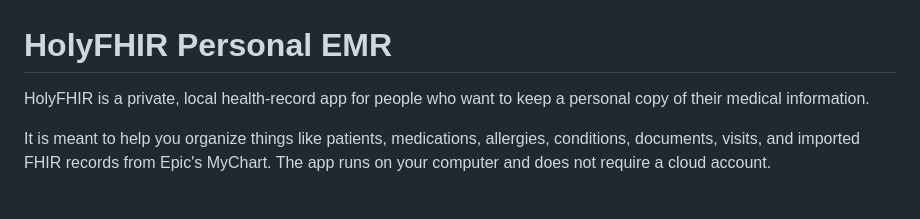
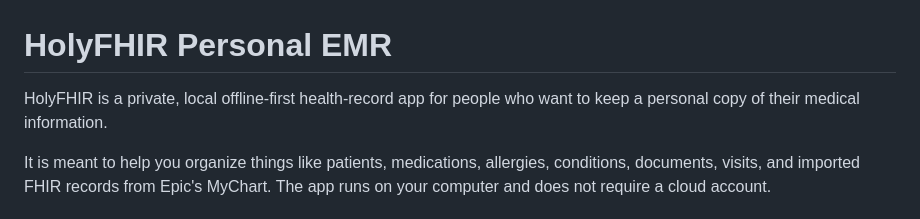
Before and after one commit to michaelbdavidson7/holyfhir-personal-family-emr, a Markdown page: README.md, the part around the change. GitHub-like rendering.

Commit message:
Add "offline-first" to readme

```diff
--- a/README.md
+++ b/README.md
@@ -1,6 +1,6 @@
 # HolyFHIR Personal EMR
 
-HolyFHIR is a private, local health-record app for people who want to keep a personal copy of their medical information.
+HolyFHIR is a private, local offline-first health-record app for people who want to keep a personal copy of their medical information.
 
 It is meant to help you organize things like patients, medications, allergies, conditions, documents, visits, and imported FHIR records from Epic's MyChart. The app runs on your computer and does not require a cloud account.
 
```
